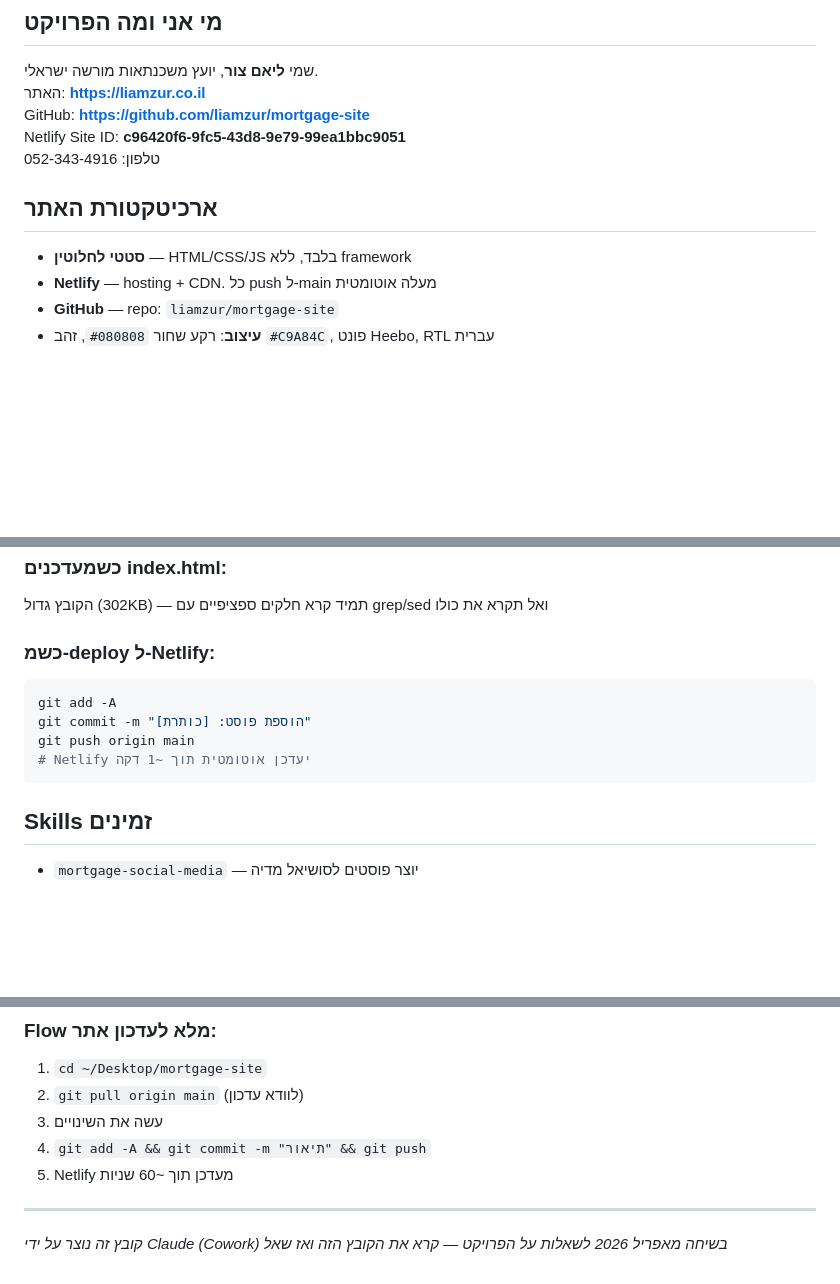
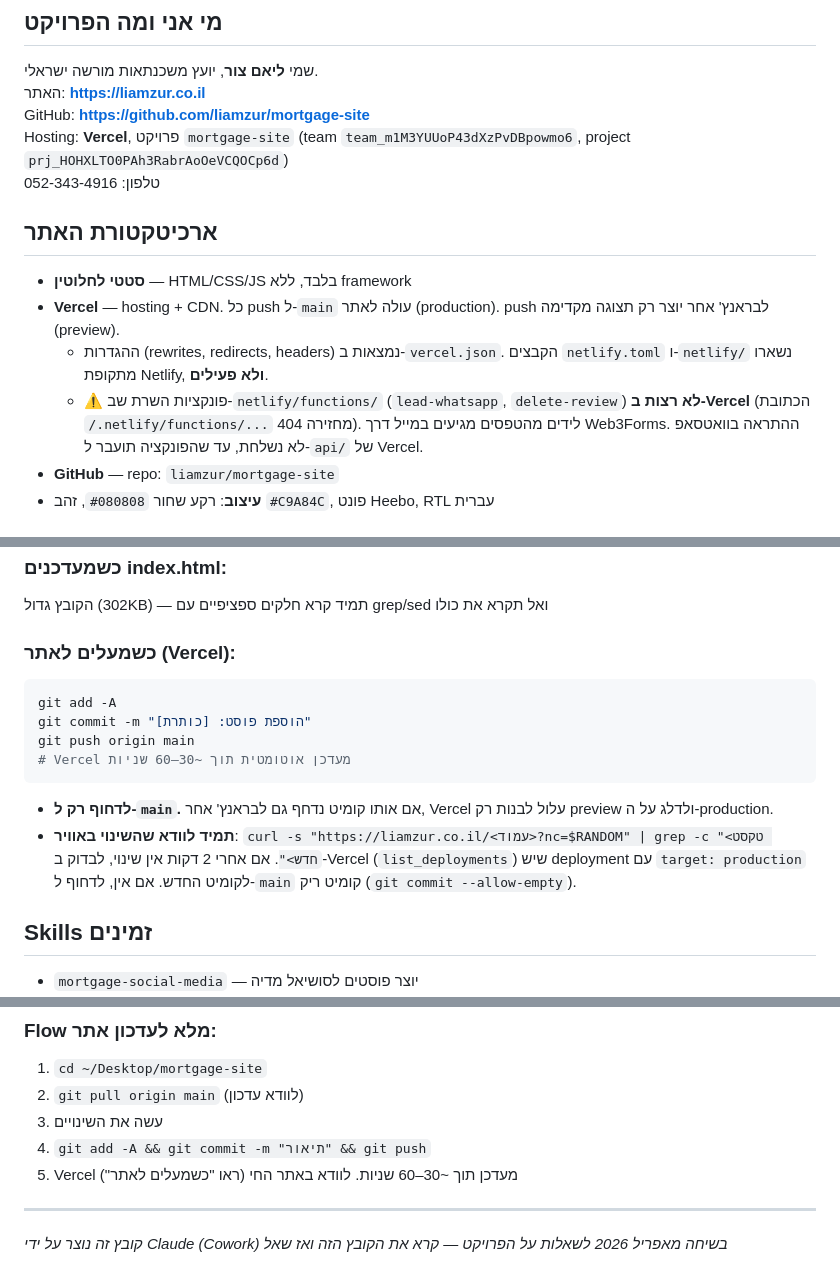
Before and after one commit to liamzur/mortgage-site, a Markdown page: CLAUDE.md, 3 parts joined by grey strips. Rendered like a GitHub page; blank space fills up the shorter version.

Commit message:
CLAUDE.md: האתר מתארח ב-Vercel, לא Netlify + נוהל וידוא העלאה
Co-Authored-By: Claude Opus 5.5 <noreply@anthropic.com>

````diff
--- a/CLAUDE.md
+++ b/CLAUDE.md
@@ -4,12 +4,14 @@
 שמי **ליאם צור**, יועץ משכנתאות מורשה ישראלי.
 האתר: **https://liamzur.co.il**
 GitHub: **https://github.com/liamzur/mortgage-site**
-Netlify Site ID: **c96420f6-9fc5-43d8-9e79-99ea1bbc9051**
+Hosting: **Vercel**, פרויקט `mortgage-site` (team `team_m1M3YUUoP43dXzPvDBpowmo6`, project `prj_HOHXLTO0PAh3RabrAoOeVCQOCp6d`)
 טלפון: 052-343-4916
 
 ## ארכיטקטורת האתר
 - **סטטי לחלוטין** — HTML/CSS/JS בלבד, ללא framework
-- **Netlify** — hosting + CDN. כל push ל-main מעלה אוטומטית
+- **Vercel** — hosting + CDN. כל push ל-`main` עולה לאתר (production). push לבראנץ' אחר יוצר רק תצוגה מקדימה (preview).
+  - ההגדרות (rewrites, redirects, headers) נמצאות ב-`vercel.json`. הקבצים `netlify.toml` ו-`netlify/` נשארו מתקופת Netlify, **ולא פעילים**.
+  - ⚠️ פונקציות השרת שב-`netlify/functions/` (`lead-whatsapp`, `delete-review`) **לא רצות ב-Vercel** (הכתובת `/.netlify/functions/...` מחזירה 404). לידים מהטפסים מגיעים במייל דרך Web3Forms. ההתראה בוואטסאפ לא נשלחת, עד שהפונקציה תועבר ל-`api/` של Vercel.
 - **GitHub** — repo: `liamzur/mortgage-site`
 - **עיצוב**: רקע שחור `#080808`, זהב `#C9A84C`, פונט Heebo, RTL עברית
 
@@ -155,13 +157,15 @@ mortgage-site/
 ### כשמעדכנים index.html:
 הקובץ גדול (302KB) — תמיד קרא חלקים ספציפיים עם grep/sed ואל תקרא את כולו
 
-### כשמ-deploy ל-Netlify:
+### כשמעלים לאתר (Vercel):
 ```bash
 git add -A
 git commit -m "הוספת פוסט: [כותרת]"
 git push origin main
-# Netlify יעדכן אוטומטית תוך ~1 דקה
+# Vercel מעדכן אוטומטית תוך ~30–60 שניות
 ```
+- **לדחוף רק ל-`main`.** אם אותו קומיט נדחף גם לבראנץ' אחר, Vercel עלול לבנות רק preview ולדלג על ה-production.
+- **תמיד לוודא שהשינוי באוויר**: `curl -s "https://liamzur.co.il/<עמוד>?nc=$RANDOM" | grep -c "<טקסט חדש>"`. אם אחרי 2 דקות אין שינוי, לבדוק ב-Vercel (`list_deployments`) שיש deployment עם `target: production` לקומיט החדש. אם אין, לדחוף ל-`main` קומיט ריק (`git commit --allow-empty`).
 
 ## Skills זמינים
 - `mortgage-social-media` — יוצר פוסטים לסושיאל מדיה
@@ -189,7 +193,7 @@ git push origin main
 2. `git pull origin main` (לוודא עדכון)
 3. עשה את השינויים
 4. `git add -A && git commit -m "תיאור" && git push`
-5. Netlify מעדכן תוך ~60 שניות
+5. Vercel מעדכן תוך ~30–60 שניות. לוודא באתר החי (ראו "כשמעלים לאתר")
 
 ---
 *קובץ זה נוצר על ידי Claude (Cowork) בשיחה מאפריל 2026*
````
